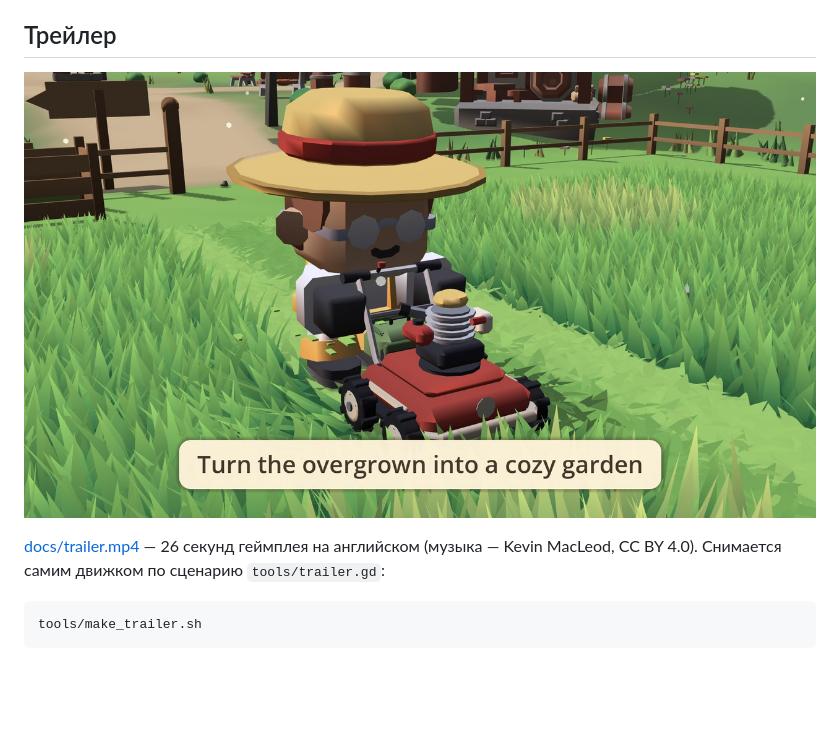
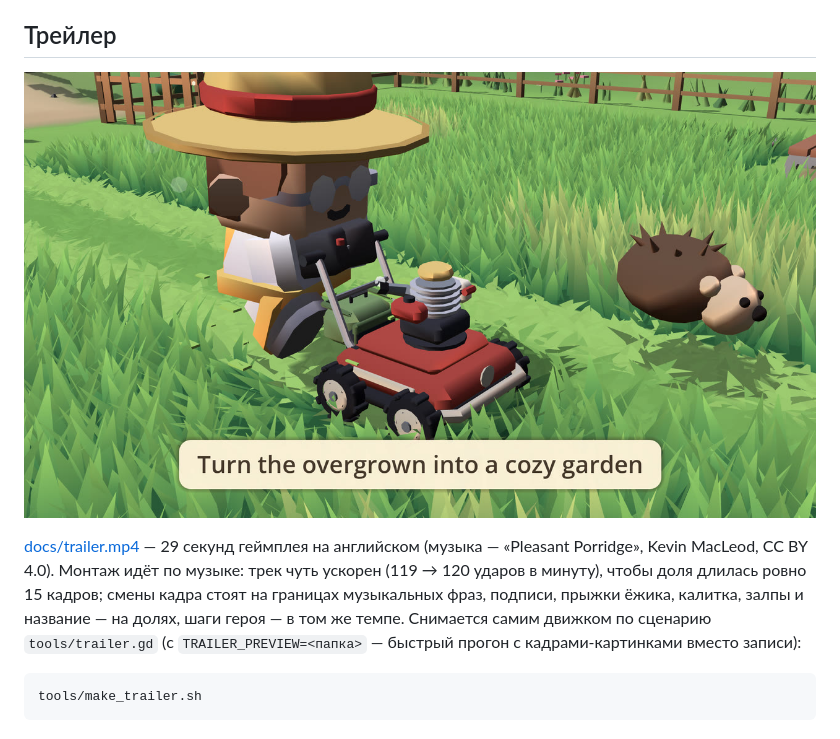
Before and after one commit to MrKrob00/Cozy-Game, a Markdown page: README.md, the part around the change. Drawn GitHub-style; pictures changed too: docs/trailer.jpg; blank space fills up the shorter version.

````diff
--- a/README.md
+++ b/README.md
@@ -149,7 +149,7 @@ godot --headless --path . --script tools/bake_map.gd
 
 ![Кадр из трейлера](docs/trailer.jpg)
 
-[docs/trailer.mp4](docs/trailer.mp4) — 26 секунд геймплея на английском (музыка — Kevin MacLeod, CC BY 4.0). Снимается самим движком по сценарию `tools/trailer.gd`:
+[docs/trailer.mp4](docs/trailer.mp4) — 29 секунд геймплея на английском (музыка — «Pleasant Porridge», Kevin MacLeod, CC BY 4.0). Монтаж идёт по музыке: трек чуть ускорен (119 → 120 ударов в минуту), чтобы доля длилась ровно 15 кадров; смены кадра стоят на границах музыкальных фраз, подписи, прыжки ёжика, калитка, залпы и название — на долях, шаги героя — в том же темпе. Снимается самим движком по сценарию `tools/trailer.gd` (с `TRAILER_PREVIEW=<папка>` — быстрый прогон с кадрами-картинками вместо записи):
 
 ```bash
 tools/make_trailer.sh
````
Also changed, not shown: CREDITS.md (+1 -1 lines), GDD.md (+1 -1 lines), 10 other files.
